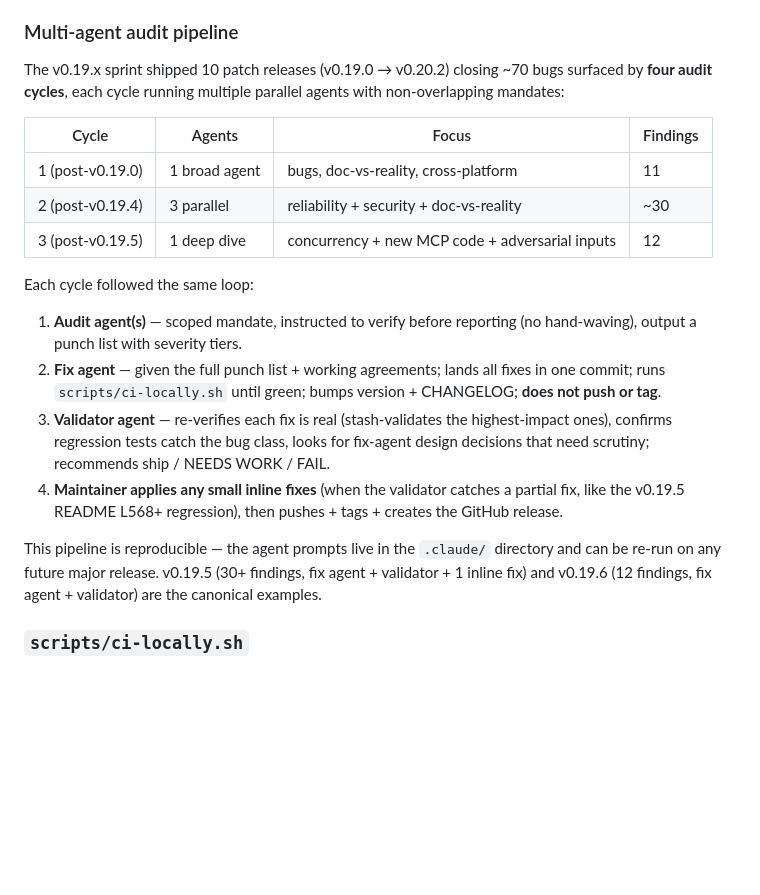
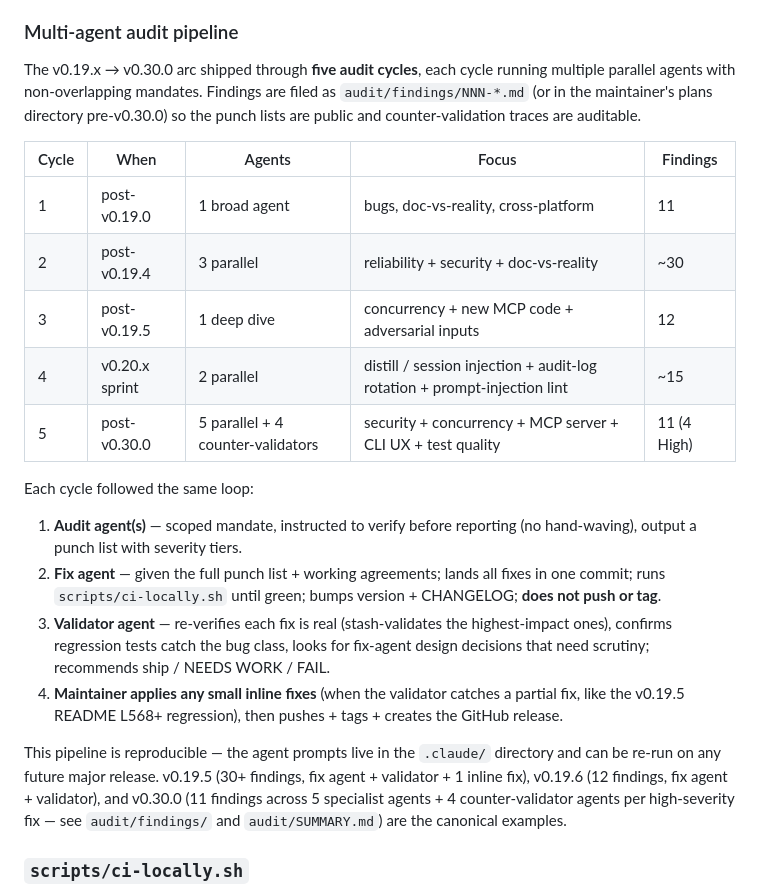
Before and after one commit to agustincbajo/Coral, a Markdown page: README.md, the part around one of its changes. GitHub-like rendering; blank space fills up the shorter version.

```diff
--- a/README.md
+++ b/README.md
@@ -2110,13 +2122,15 @@ The pluggable trait pattern (`Runner` → `EnvBackend` → `TestRunner` → `Res
 
 ### Multi-agent audit pipeline
 
-The v0.19.x sprint shipped 10 patch releases (v0.19.0 → v0.20.2) closing ~70 bugs surfaced by **four audit cycles**, each cycle running multiple parallel agents with non-overlapping mandates:
-
-| Cycle | Agents | Focus | Findings |
-|---|---|---|---|
-| 1 (post-v0.19.0) | 1 broad agent | bugs, doc-vs-reality, cross-platform | 11 |
-| 2 (post-v0.19.4) | 3 parallel | reliability + security + doc-vs-reality | ~30 |
-| 3 (post-v0.19.5) | 1 deep dive | concurrency + new MCP code + adversarial inputs | 12 |
+The v0.19.x → v0.30.0 arc shipped through **five audit cycles**, each cycle running multiple parallel agents with non-overlapping mandates. Findings are filed as `audit/findings/NNN-*.md` (or in the maintainer's plans directory pre-v0.30.0) so the punch lists are public and counter-validation traces are auditable.
+
+| Cycle | When | Agents | Focus | Findings |
+|---|---|---|---|---|
+| 1 | post-v0.19.0 | 1 broad agent | bugs, doc-vs-reality, cross-platform | 11 |
+| 2 | post-v0.19.4 | 3 parallel | reliability + security + doc-vs-reality | ~30 |
+| 3 | post-v0.19.5 | 1 deep dive | concurrency + new MCP code + adversarial inputs | 12 |
+| 4 | v0.20.x sprint | 2 parallel | distill / session injection + audit-log rotation + prompt-injection lint | ~15 |
+| 5 | post-v0.30.0 | 5 parallel + 4 counter-validators | security + concurrency + MCP server + CLI UX + test quality | 11 (4 High) |
 
 Each cycle followed the same loop:
 1. **Audit agent(s)** — scoped mandate, instructed to verify before reporting (no hand-waving), output a punch list with severity tiers.
@@ -2124,7 +2138,7 @@ Each cycle followed the same loop:
 3. **Validator agent** — re-verifies each fix is real (stash-validates the highest-impact ones), confirms regression tests catch the bug class, looks for fix-agent design decisions that need scrutiny; recommends ship / NEEDS WORK / FAIL.
 4. **Maintainer applies any small inline fixes** (when the validator catches a partial fix, like the v0.19.5 README L568+ regression), then pushes + tags + creates the GitHub release.
 
-This pipeline is reproducible — the agent prompts live in the `.claude/` directory and can be re-run on any future major release. v0.19.5 (30+ findings, fix agent + validator + 1 inline fix) and v0.19.6 (12 findings, fix agent + validator) are the canonical examples.
+This pipeline is reproducible — the agent prompts live in the `.claude/` directory and can be re-run on any future major release. v0.19.5 (30+ findings, fix agent + validator + 1 inline fix), v0.19.6 (12 findings, fix agent + validator), and v0.30.0 (11 findings across 5 specialist agents + 4 counter-validator agents per high-severity fix — see `audit/findings/` and `audit/SUMMARY.md`) are the canonical examples.
 
 ### `scripts/ci-locally.sh`
 
```
Also changed, not shown: other parts of README.md (+13 -1 lines).
